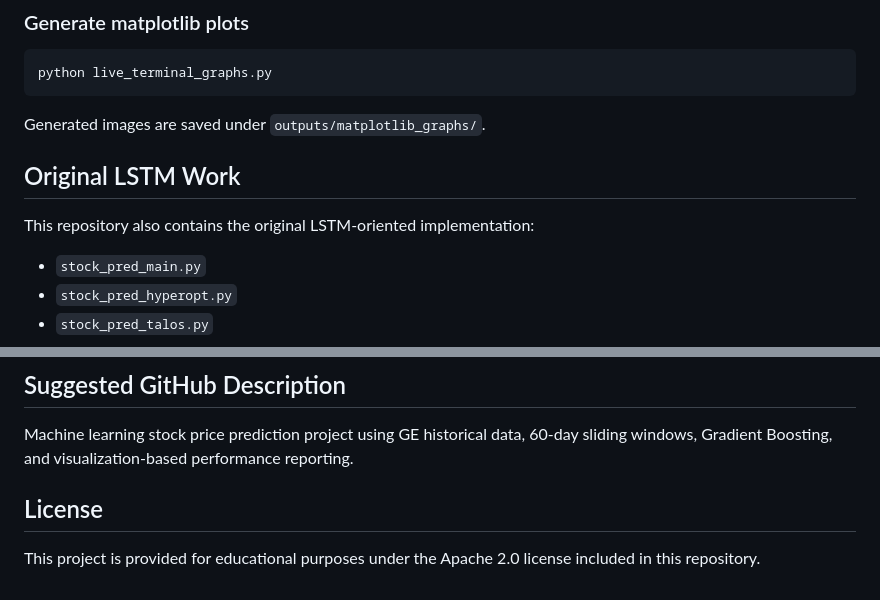
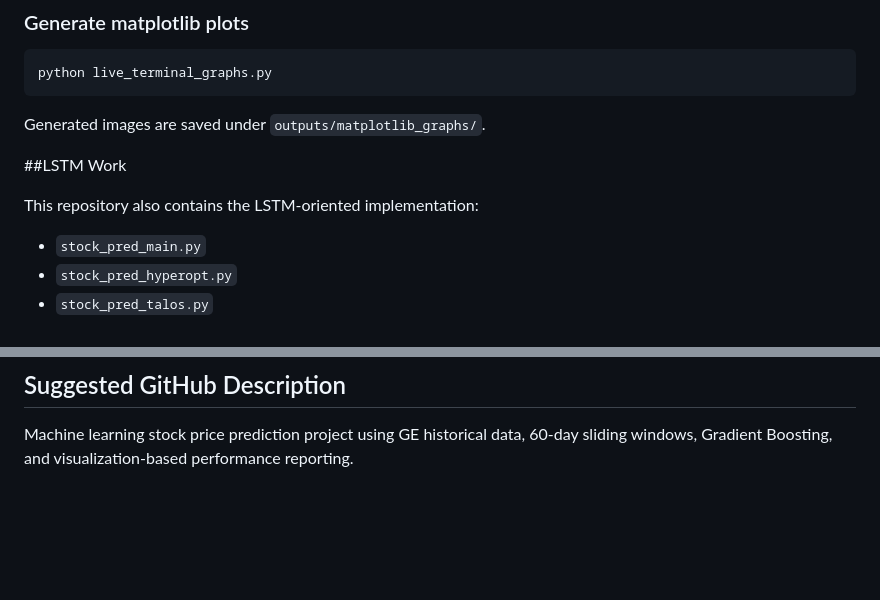
Before and after one commit to saaranshmalik/MachineLearningLab, a Markdown page: README.md, 2 parts joined by grey strips. Drawn GitHub-style; blank space fills up the shorter version.

```diff
--- a/README.md
+++ b/README.md
@@ -166,9 +166,9 @@ python live_terminal_graphs.py
 
 Generated images are saved under `outputs/matplotlib_graphs/`.
 
-## Original LSTM Work
+##LSTM Work
 
-This repository also contains the original LSTM-oriented implementation:
+This repository also contains the LSTM-oriented implementation:
 
 - `stock_pred_main.py`
 - `stock_pred_hyperopt.py`
@@ -214,7 +214,3 @@ Possible deployment formats:
 ## Suggested GitHub Description
 
 Machine learning stock price prediction project using GE historical data, 60-day sliding windows, Gradient Boosting, and visualization-based performance reporting.
-
-## License
-
-This project is provided for educational purposes under the Apache 2.0 license included in this repository.
```
